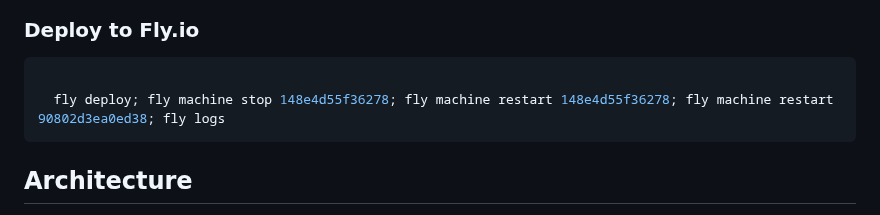
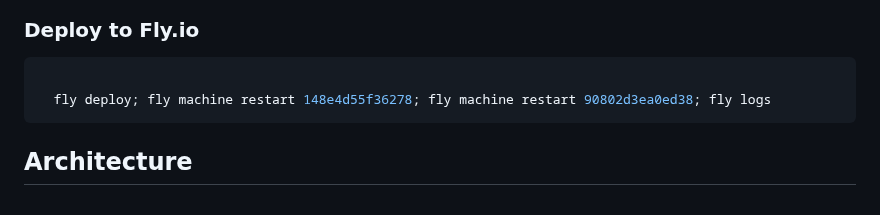
Before and after one commit to Lands-Horizon-Corp/e-coop-server, a Markdown page: README.md, the part around the change. Rendered like a GitHub page.

````diff
--- a/README.md
+++ b/README.md
@@ -140,7 +140,7 @@ golangci-lint run
 
 ```bash
 
-  fly deploy; fly machine stop 148e4d55f36278; fly machine restart 148e4d55f36278; fly machine restart 90802d3ea0ed38; fly logs
+  fly deploy; fly machine restart 148e4d55f36278; fly machine restart 90802d3ea0ed38; fly logs
 ```
 
 ## Architecture
````
